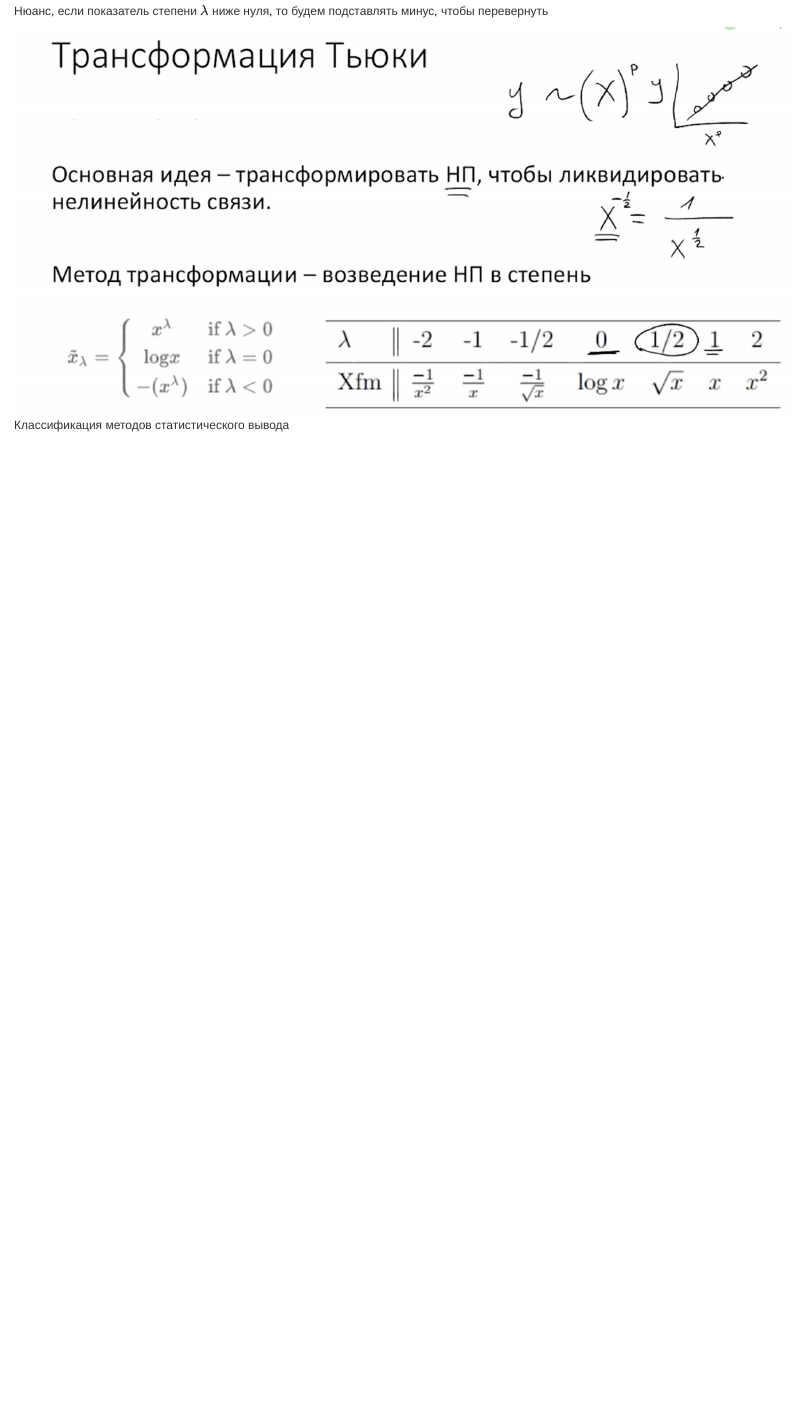
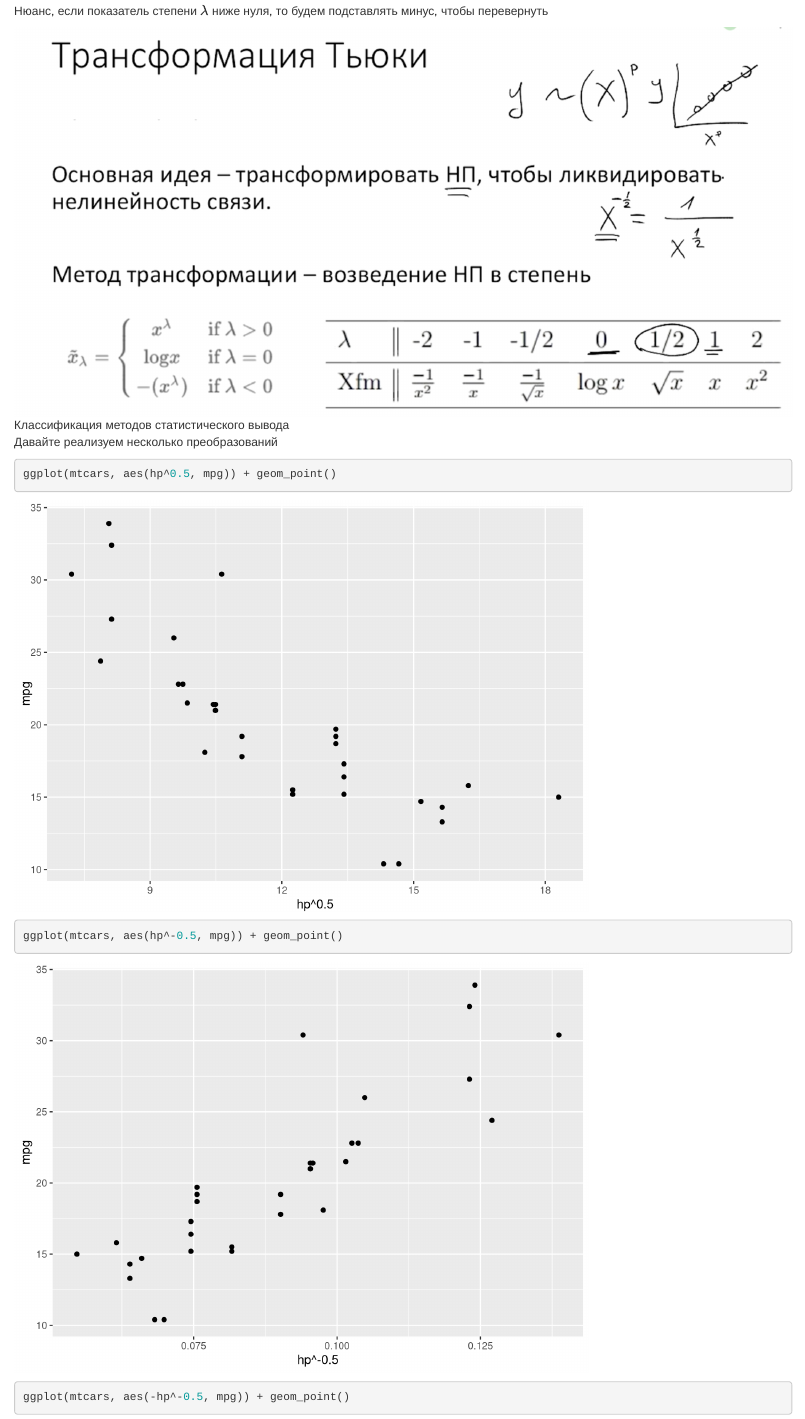
Before and after one commit to driapitek/stepik, an R Markdown document (6_more_about_linear_regression.Rmd): the page in a window 1100 px wide, from 2040 px down. Rendered offline with R 4.5, knitr and Pandoc, with nearby package versions.

Commit message:
tuki trancformation

````diff
--- a/6_more_about_linear_regression.Rmd
+++ b/6_more_about_linear_regression.Rmd
@@ -48,3 +48,11 @@ ggplot(mtcars, aes(hp, mpg)) + geom_point() + geom_smooth(method = "lm")
 Нюанс, если показатель степени $\lambda$ ниже нуля, то будем подставлять минус, чтобы перевернуть
 
 ![Классификация методов статистического вывода](img/tyki.png)
+
+Давайте реализуем несколько преобразований
+
+```{r}
+ggplot(mtcars, aes(hp^0.5, mpg)) + geom_point()
+ggplot(mtcars, aes(hp^-0.5, mpg)) + geom_point()
+ggplot(mtcars, aes(-hp^-0.5, mpg)) + geom_point()
+```
````
